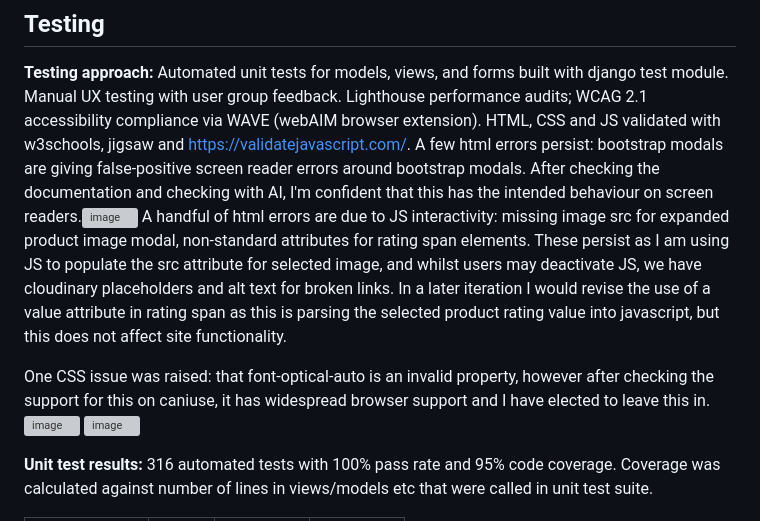
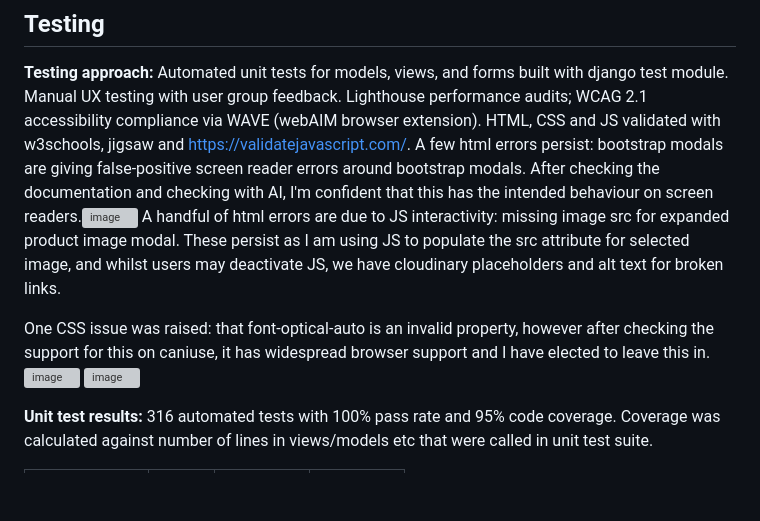
Before and after one commit to hicelery/commerce-all, a Markdown page: README.md, the part around the change. Drawn GitHub-style; blank space fills up the shorter version; grey boxes are pictures that could not be loaded.

Commit message:
post test readme update

```diff
--- a/README.md
+++ b/README.md
@@ -180,12 +180,11 @@ For initial creation of the minimum viable project, no git workflow was utilised
 **Testing approach:** Automated unit tests for models, views, and forms built with django test module. Manual UX testing with user group feedback. Lighthouse performance audits; WCAG 2.1 accessibility compliance via WAVE (webAIM browser extension).
 HTML, CSS and JS validated with w3schools, jigsaw and https://validatejavascript.com/.
 A few html errors persist: bootstrap modals are giving false-positive screen reader errors around bootstrap modals. After checking the documentation and checking with AI, I'm confident that this has the intended behaviour on screen readers.<img width="1096" height="95" alt="image" src="https://github.com/user-attachments/assets/6804edfa-60b3-4a1b-8c55-48fe98296ffc" />
-A handful of html errors are due to JS interactivity: missing image src for expanded product image modal, non-standard attributes for rating span elements. These persist as I am using JS to populate the src attribute for selected image, and whilst users may deactivate JS, we have cloudinary placeholders and alt text for broken links. In a later iteration I would revise the use of a value attribute in rating span as this is parsing the selected product rating value into javascript, but this does not affect site functionality.
+A handful of html errors are due to JS interactivity: missing image src for expanded product image modal. These persist as I am using JS to populate the src attribute for selected image, and whilst users may deactivate JS, we have cloudinary placeholders and alt text for broken links.
 
 One CSS issue was raised: that font-optical-auto is an invalid property, however after checking the support for this on caniuse, it has widespread browser support and I have elected to leave this in.
 <img width="783" height="171" alt="image" src="https://github.com/user-attachments/assets/e70329f5-ecbf-497e-aad4-306714d72886" />
 <img width="1015" height="600" alt="image" src="https://github.com/user-attachments/assets/135c17e3-139c-40fa-afaf-dc32025d395e" />
-
 
 **Unit test results:** 316 automated tests with 100% pass rate and 95% code coverage. Coverage was calculated against number of lines in views/models etc that were called in unit test suite.
 
```
